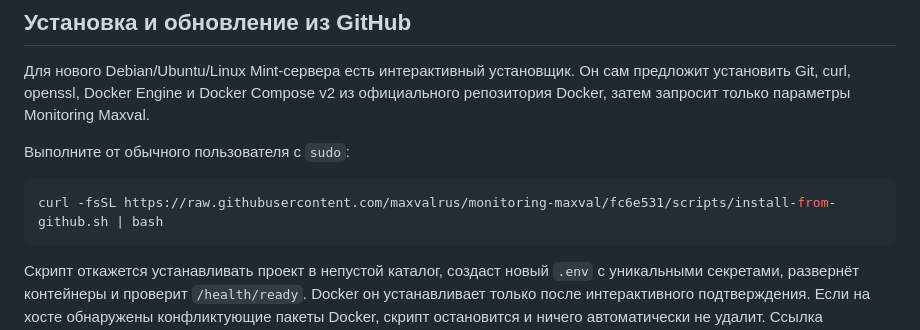
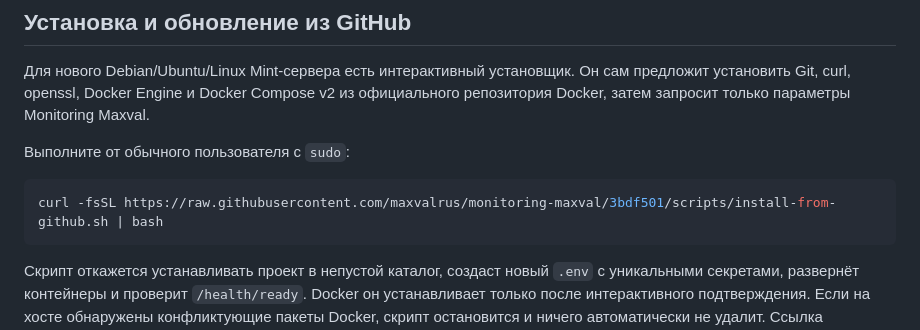
Before and after one commit to maxvalrus/monitoring-maxval, a Markdown page: README.md, the part around the change. GitHub-like rendering.

Commit message:
Pin installer command for Linux Mint

````diff
--- a/README.md
+++ b/README.md
@@ -61,7 +61,7 @@ sudo docker compose exec app python scripts/seed_demo.py
 Выполните от обычного пользователя с `sudo`:
 
 ```bash
-curl -fsSL https://raw.githubusercontent.com/maxvalrus/monitoring-maxval/fc6e531/scripts/install-from-github.sh | bash
+curl -fsSL https://raw.githubusercontent.com/maxvalrus/monitoring-maxval/3bdf501/scripts/install-from-github.sh | bash
 ```
 
 Скрипт откажется устанавливать проект в непустой каталог, создаст новый `.env` с
````
